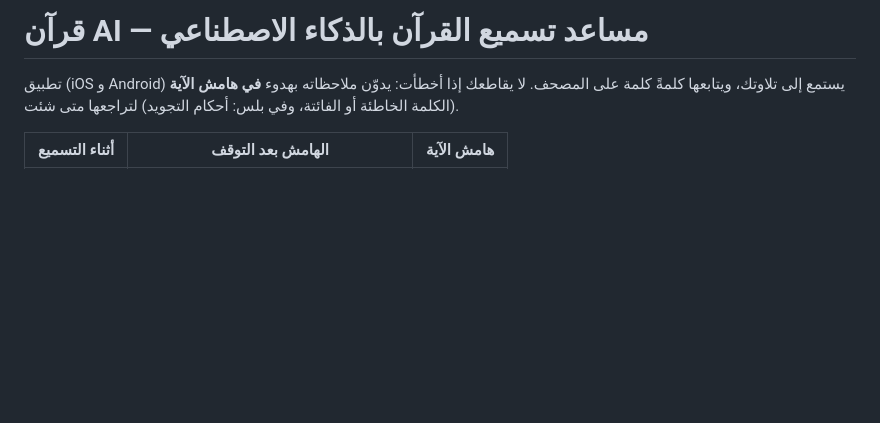
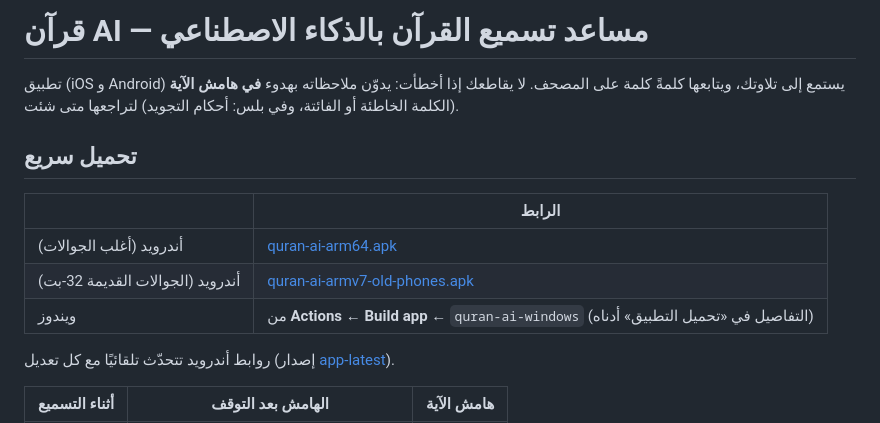
Before and after one commit to abdulrahmanahmedelabed-prog/quran-ai, a Markdown page: README.md, the part around one of its changes. GitHub-like rendering; blank space fills up the shorter version.

```diff
--- a/README.md
+++ b/README.md
@@ -3,6 +3,15 @@
 تطبيق (iOS و Android) يستمع إلى تلاوتك، ويتابعها كلمةً كلمة على المصحف. لا يقاطعك إذا أخطأت:
 يدوّن ملاحظاته بهدوء **في هامش الآية** (الكلمة الخاطئة أو الفائتة، وفي بلس: أحكام التجويد) لتراجعها متى شئت.
 
+## تحميل سريع
+
+| | الرابط |
+|---|---|
+| أندرويد (أغلب الجوالات) | [quran-ai-arm64.apk](https://github.com/abdulrahmanahmedelabed-prog/quran-ai/releases/download/app-latest/quran-ai-arm64.apk) |
+| أندرويد (الجوالات القديمة 32-بت) | [quran-ai-armv7-old-phones.apk](https://github.com/abdulrahmanahmedelabed-prog/quran-ai/releases/download/app-latest/quran-ai-armv7-old-phones.apk) |
+| ويندوز | من **Actions ← Build app** ← `quran-ai-windows` (التفاصيل في «تحميل التطبيق» أدناه) |
+
+روابط أندرويد تتحدّث تلقائيًا مع كل تعديل (إصدار [app-latest](https://github.com/abdulrahmanahmedelabed-prog/quran-ai/releases/tag/app-latest)).
 
 | أثناء التسميع | الهامش بعد التوقف | هامش الآية |
 |---|---|---|
```
Also changed, not shown: other parts of README.md (+25 -10 lines).
